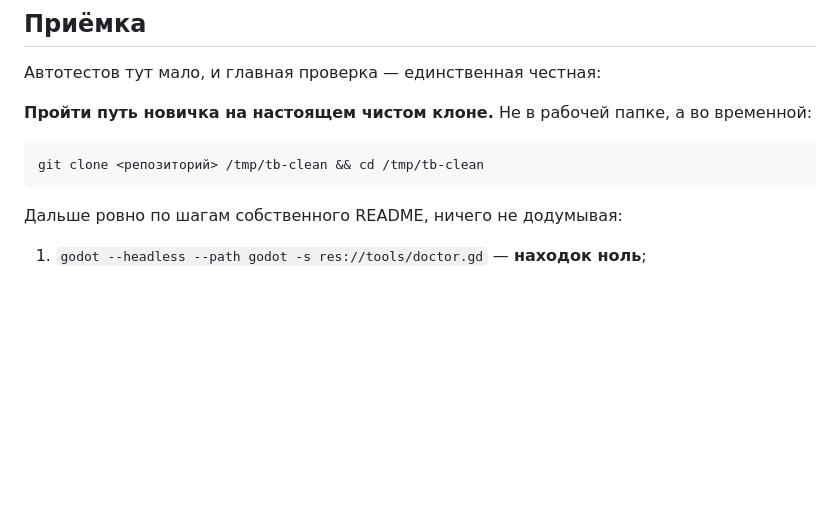
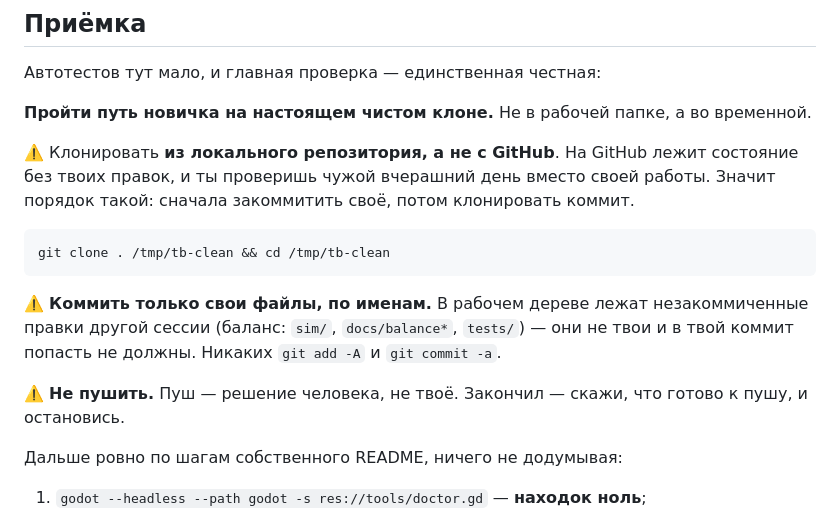
Before and after one commit to letbakty/tidebound, a Markdown page: prompts/FIX-first-run.md, the part around the change. Rendered like a GitHub page; blank space fills up the shorter version.

Commit message:
Приёмка первого запуска: клон из локального репозитория, коммит по именам, без пуша

````diff
--- a/prompts/FIX-first-run.md
+++ b/prompts/FIX-first-run.md
@@ -122,11 +122,17 @@ godot --headless --path godot -s res://tools/doctor.gd
 
 Автотестов тут мало, и главная проверка — единственная честная:
 
-**Пройти путь новичка на настоящем чистом клоне.** Не в рабочей папке, а во временной:
+**Пройти путь новичка на настоящем чистом клоне.** Не в рабочей папке, а во временной.
+
+⚠️ Клонировать **из локального репозитория, а не с GitHub**. На GitHub лежит состояние без твоих правок, и ты проверишь чужой вчерашний день вместо своей работы. Значит порядок такой: сначала закоммитить своё, потом клонировать коммит.
 
 ```bash
-git clone <репозиторий> /tmp/tb-clean && cd /tmp/tb-clean
+git clone . /tmp/tb-clean && cd /tmp/tb-clean
 ```
+
+⚠️ **Коммить только свои файлы, по именам.** В рабочем дереве лежат незакоммиченные правки другой сессии (баланс: `sim/`, `docs/balance*`, `tests/`) — они не твои и в твой коммит попасть не должны. Никаких `git add -A` и `git commit -a`.
+
+⚠️ **Не пушить.** Пуш — решение человека, не твоё. Закончил — скажи, что готово к пушу, и остановись.
 
 Дальше ровно по шагам собственного README, ничего не додумывая:
 
````
